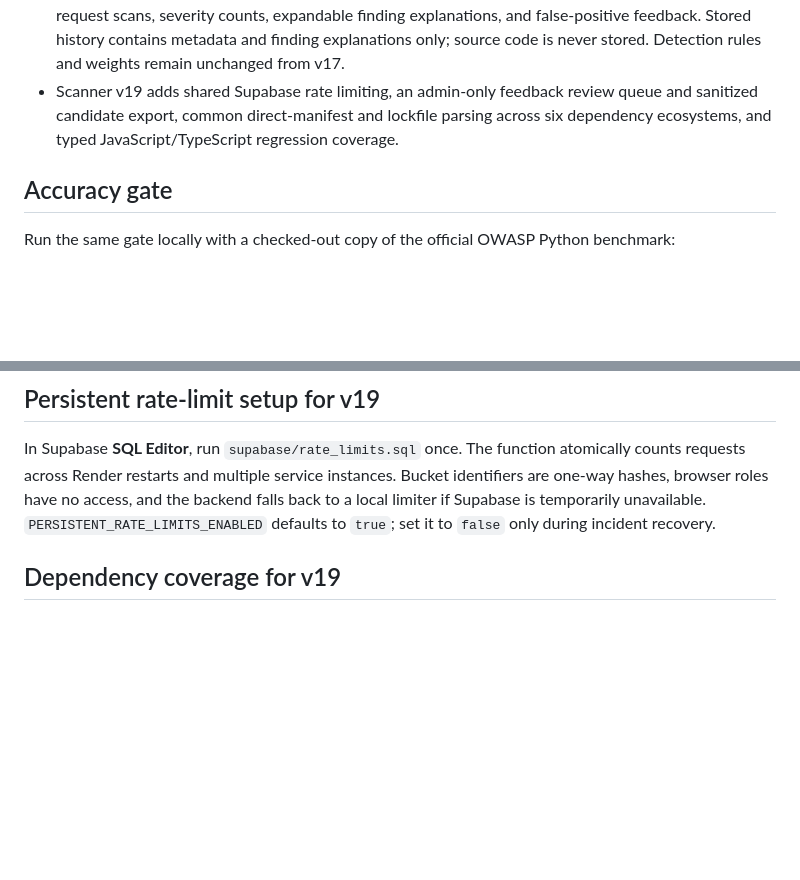
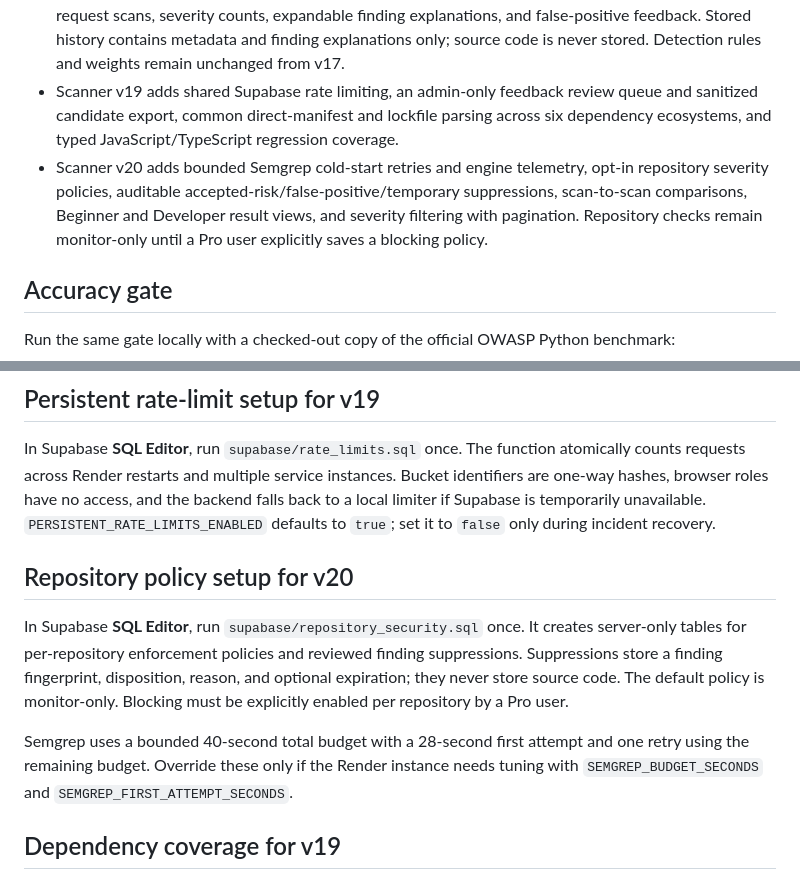
Before and after one commit to samkiper/code-trust-check, a Markdown page: docs/PRODUCT_V2_SETUP.md, 2 parts joined by grey strips. Drawn GitHub-style; blank space fills up the shorter version.

Commit message:
Complete scanner v20 product workflow

```diff
--- a/docs/PRODUCT_V2_SETUP.md
+++ b/docs/PRODUCT_V2_SETUP.md
@@ -13,6 +13,7 @@
 - Review-only “Fix this safely” previews cover unsafe YAML loading, disabled TLS verification, production debug mode, and dynamic `eval`.
 - Scanner v18 adds a signed-in security dashboard with connected repositories, the latest 25 pull-request scans, severity counts, expandable finding explanations, and false-positive feedback. Stored history contains metadata and finding explanations only; source code is never stored. Detection rules and weights remain unchanged from v17.
 - Scanner v19 adds shared Supabase rate limiting, an admin-only feedback review queue and sanitized candidate export, common direct-manifest and lockfile parsing across six dependency ecosystems, and typed JavaScript/TypeScript regression coverage.
+- Scanner v20 adds bounded Semgrep cold-start retries and engine telemetry, opt-in repository severity policies, auditable accepted-risk/false-positive/temporary suppressions, scan-to-scan comparisons, Beginner and Developer result views, and severity filtering with pagination. Repository checks remain monitor-only until a Pro user explicitly saves a blocking policy.
 
 ## Accuracy gate
 
@@ -39,6 +40,12 @@ In Supabase, open **SQL Editor**, paste the current contents of `supabase/scan_f
 ## Persistent rate-limit setup for v19
 
 In Supabase **SQL Editor**, run `supabase/rate_limits.sql` once. The function atomically counts requests across Render restarts and multiple service instances. Bucket identifiers are one-way hashes, browser roles have no access, and the backend falls back to a local limiter if Supabase is temporarily unavailable. `PERSISTENT_RATE_LIMITS_ENABLED` defaults to `true`; set it to `false` only during incident recovery.
+
+## Repository policy setup for v20
+
+In Supabase **SQL Editor**, run `supabase/repository_security.sql` once. It creates server-only tables for per-repository enforcement policies and reviewed finding suppressions. Suppressions store a finding fingerprint, disposition, reason, and optional expiration; they never store source code. The default policy is monitor-only. Blocking must be explicitly enabled per repository by a Pro user.
+
+Semgrep uses a bounded 40-second total budget with a 28-second first attempt and one retry using the remaining budget. Override these only if the Render instance needs tuning with `SEMGREP_BUDGET_SECONDS` and `SEMGREP_FIRST_ATTEMPT_SECONDS`.
 
 ## Dependency coverage for v19
 
```
